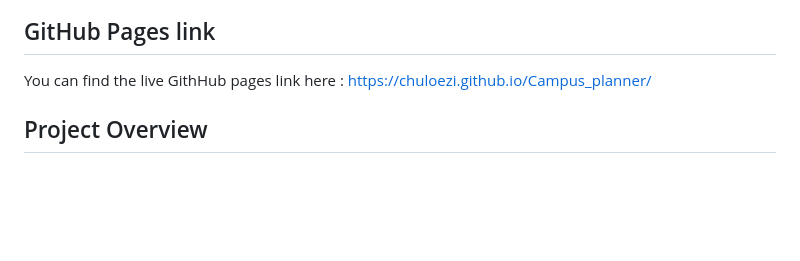
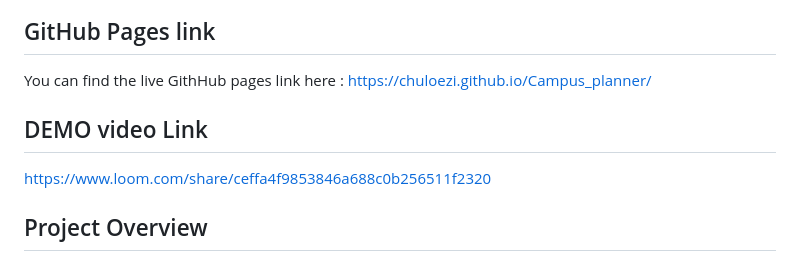
Before and after one commit to chuloezi/Campus_planner, a Markdown page: README.md, the part around the change. Rendered like a GitHub page; blank space fills up the shorter version.

Commit message:
Add demo video link to README
Added a demo video link to the README.

```diff
--- a/README.md
+++ b/README.md
@@ -5,6 +5,10 @@ Campus Planner is a simple one-page web app for organizing student tasks, study
 ## GitHub Pages link
 
 You can find the live GithHub pages link here : https://chuloezi.github.io/Campus_planner/
+
+## DEMO video Link
+
+https://www.loom.com/share/ceffa4f9853846a688c0b256511f2320
 
 ## Project Overview
 
```
